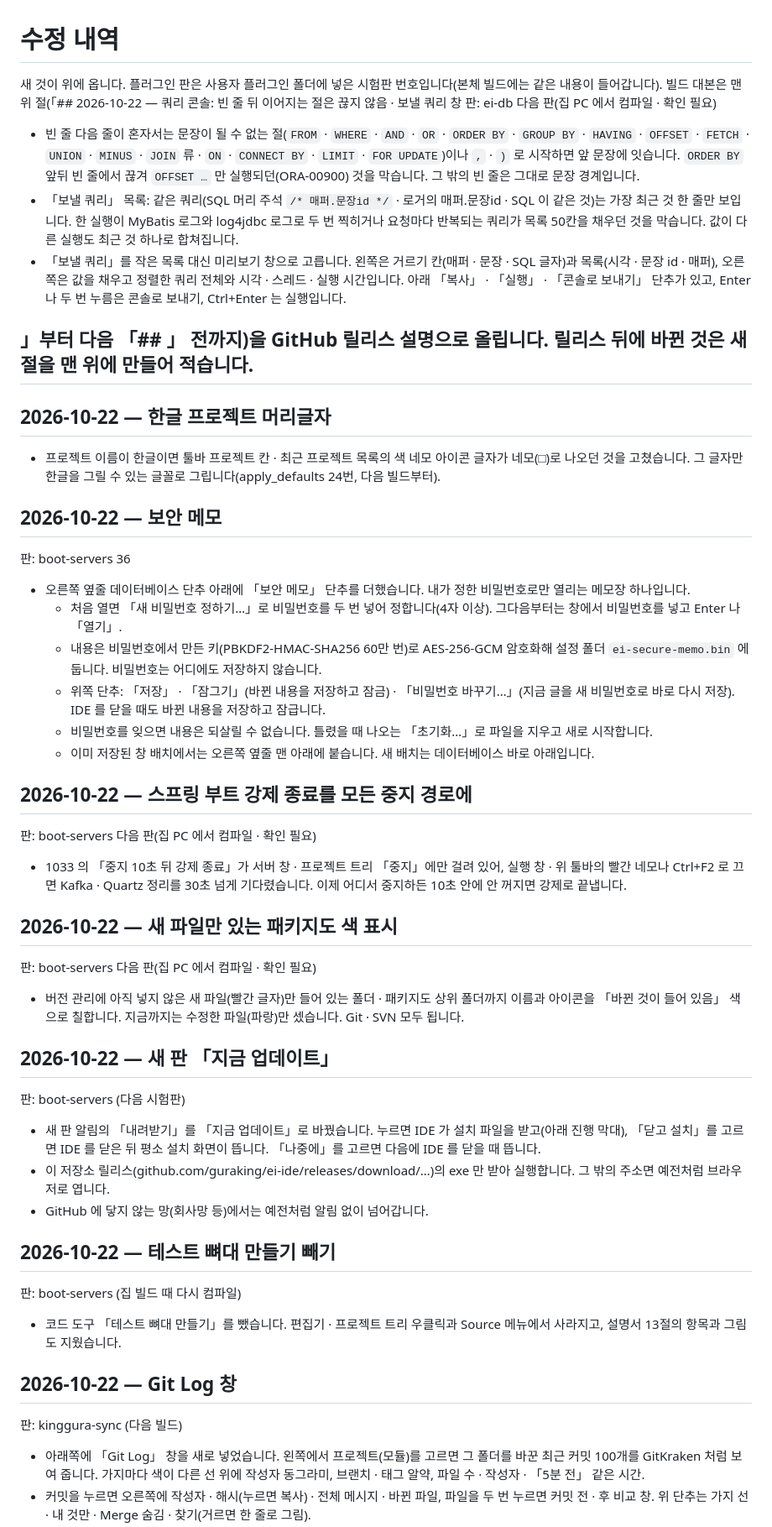
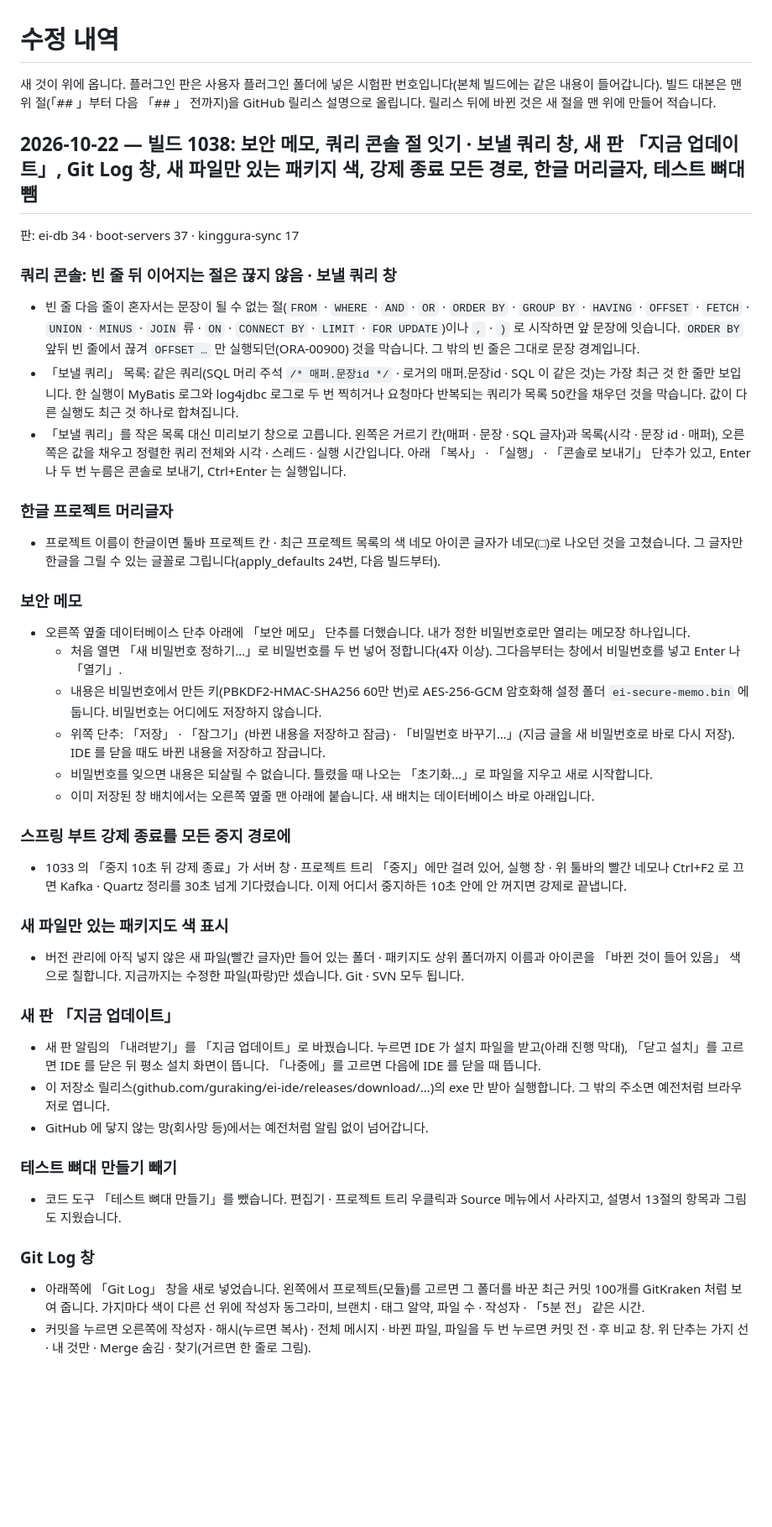
Before and after one commit to guraking/ei-ide, a Markdown page: 수정내역.md, the part around the change. Shown at 84% size. GitHub-like rendering; blank space fills up the shorter version.

Commit message:
수정내역: 빌드 1038 절로 묶고 머리말에 끼어든 절을 아래로
Co-Authored-By: Claude Opus 5.5 (1M context) <noreply@anthropic.com>

```diff
--- a/수정내역.md
+++ b/수정내역.md
@@ -1,21 +1,21 @@
 # 수정 내역
 
 새 것이 위에 옵니다. 플러그인 판은 사용자 플러그인 폴더에 넣은 시험판 번호입니다(본체 빌드에는 같은 내용이 들어갑니다).
-빌드 대본은 맨 위 절(「## 2026-10-22 — 쿼리 콘솔: 빈 줄 뒤 이어지는 절은 끊지 않음 · 보낼 쿼리 창
-판: ei-db 다음 판(집 PC 에서 컴파일 · 확인 필요)
+빌드 대본은 맨 위 절(「## 」부터 다음 「## 」 전까지)을 GitHub 릴리스 설명으로 올립니다. 릴리스 뒤에 바뀐 것은 새 절을 맨 위에 만들어 적습니다.
 
+## 2026-10-22 — 빌드 1038: 보안 메모, 쿼리 콘솔 절 잇기 · 보낼 쿼리 창, 새 판 「지금 업데이트」, Git Log 창, 새 파일만 있는 패키지 색, 강제 종료 모든 경로, 한글 머리글자, 테스트 뼈대 뺌
+
+판: ei-db 34 · boot-servers 37 · kinggura-sync 17
+
+### 쿼리 콘솔: 빈 줄 뒤 이어지는 절은 끊지 않음 · 보낼 쿼리 창
 - 빈 줄 다음 줄이 혼자서는 문장이 될 수 없는 절(`FROM` · `WHERE` · `AND` · `OR` · `ORDER BY` · `GROUP BY` · `HAVING` · `OFFSET` · `FETCH` · `UNION` · `MINUS` · `JOIN` 류 · `ON` · `CONNECT BY` · `LIMIT` · `FOR UPDATE`)이나 `,` · `)` 로 시작하면 앞 문장에 잇습니다. `ORDER BY` 앞뒤 빈 줄에서 끊겨 `OFFSET …` 만 실행되던(ORA-00900) 것을 막습니다. 그 밖의 빈 줄은 그대로 문장 경계입니다.
 - 「보낼 쿼리」 목록: 같은 쿼리(SQL 머리 주석 `/* 매퍼.문장id */` · 로거의 매퍼.문장id · SQL 이 같은 것)는 가장 최근 것 한 줄만 보입니다. 한 실행이 MyBatis 로그와 log4jdbc 로그로 두 번 찍히거나 요청마다 반복되는 쿼리가 목록 50칸을 채우던 것을 막습니다. 값이 다른 실행도 최근 것 하나로 합쳐집니다.
 - 「보낼 쿼리」를 작은 목록 대신 미리보기 창으로 고릅니다. 왼쪽은 거르기 칸(매퍼 · 문장 · SQL 글자)과 목록(시각 · 문장 id · 매퍼), 오른쪽은 값을 채우고 정렬한 쿼리 전체와 시각 · 스레드 · 실행 시간입니다. 아래 「복사」 · 「실행」 · 「콘솔로 보내기」 단추가 있고, Enter 나 두 번 누름은 콘솔로 보내기, Ctrl+Enter 는 실행입니다.
 
-## 」부터 다음 「## 」 전까지)을 GitHub 릴리스 설명으로 올립니다. 릴리스 뒤에 바뀐 것은 새 절을 맨 위에 만들어 적습니다.
-
-## 2026-10-22 — 한글 프로젝트 머리글자
+### 한글 프로젝트 머리글자
 
 - 프로젝트 이름이 한글이면 툴바 프로젝트 칸 · 최근 프로젝트 목록의 색 네모 아이콘 글자가 네모(□)로 나오던 것을 고쳤습니다. 그 글자만 한글을 그릴 수 있는 글꼴로 그립니다(apply_defaults 24번, 다음 빌드부터).
-## 2026-10-22 — 보안 메모
-
-판: boot-servers 36
+### 보안 메모
 
 - 오른쪽 옆줄 데이터베이스 단추 아래에 「보안 메모」 단추를 더했습니다. 내가 정한 비밀번호로만 열리는 메모장 하나입니다.
   - 처음 열면 「새 비밀번호 정하기…」로 비밀번호를 두 번 넣어 정합니다(4자 이상). 그다음부터는 창에서 비밀번호를 넣고 Enter 나 「열기」.
@@ -23,34 +23,24 @@
   - 위쪽 단추: 「저장」 · 「잠그기」(바뀐 내용을 저장하고 잠금) · 「비밀번호 바꾸기…」(지금 글을 새 비밀번호로 바로 다시 저장). IDE 를 닫을 때도 바뀐 내용을 저장하고 잠급니다.
   - 비밀번호를 잊으면 내용은 되살릴 수 없습니다. 틀렸을 때 나오는 「초기화…」로 파일을 지우고 새로 시작합니다.
   - 이미 저장된 창 배치에서는 오른쪽 옆줄 맨 아래에 붙습니다. 새 배치는 데이터베이스 바로 아래입니다.
-## 2026-10-22 — 스프링 부트 강제 종료를 모든 중지 경로에
-판: boot-servers 다음 판(집 PC 에서 컴파일 · 확인 필요)
-
+### 스프링 부트 강제 종료를 모든 중지 경로에
 - 1033 의 「중지 10초 뒤 강제 종료」가 서버 창 · 프로젝트 트리 「중지」에만 걸려 있어, 실행 창 · 위 툴바의 빨간 네모나 Ctrl+F2 로 끄면 Kafka · Quartz 정리를 30초 넘게 기다렸습니다. 이제 어디서 중지하든 10초 안에 안 꺼지면 강제로 끝냅니다.
 
-## 2026-10-22 — 새 파일만 있는 패키지도 색 표시
-
-판: boot-servers 다음 판(집 PC 에서 컴파일 · 확인 필요)
+### 새 파일만 있는 패키지도 색 표시
 
 - 버전 관리에 아직 넣지 않은 새 파일(빨간 글자)만 들어 있는 폴더 · 패키지도 상위 폴더까지 이름과 아이콘을 「바뀐 것이 들어 있음」 색으로 칠합니다. 지금까지는 수정한 파일(파랑)만 셌습니다. Git · SVN 모두 됩니다.
 
-## 2026-10-22 — 새 판 「지금 업데이트」
-
-판: boot-servers (다음 시험판)
+### 새 판 「지금 업데이트」
 
 - 새 판 알림의 「내려받기」를 「지금 업데이트」로 바꿨습니다. 누르면 IDE 가 설치 파일을 받고(아래 진행 막대), 「닫고 설치」를 고르면 IDE 를 닫은 뒤 평소 설치 화면이 뜹니다. 「나중에」를 고르면 다음에 IDE 를 닫을 때 뜹니다.
 - 이 저장소 릴리스(github.com/guraking/ei-ide/releases/download/…)의 exe 만 받아 실행합니다. 그 밖의 주소면 예전처럼 브라우저로 엽니다.
 - GitHub 에 닿지 않는 망(회사망 등)에서는 예전처럼 알림 없이 넘어갑니다.
 
-## 2026-10-22 — 테스트 뼈대 만들기 빼기
-
-판: boot-servers (집 빌드 때 다시 컴파일)
+### 테스트 뼈대 만들기 빼기
 
 - 코드 도구 「테스트 뼈대 만들기」를 뺐습니다. 편집기 · 프로젝트 트리 우클릭과 Source 메뉴에서 사라지고, 설명서 13절의 항목과 그림도 지웠습니다.
 
-## 2026-10-22 — Git Log 창
-
-판: kinggura-sync (다음 빌드)
+### Git Log 창
 
 - 아래쪽에 「Git Log」 창을 새로 넣었습니다. 왼쪽에서 프로젝트(모듈)를 고르면 그 폴더를 바꾼 최근 커밋 100개를 GitKraken 처럼 보여 줍니다. 가지마다 색이 다른 선 위에 작성자 동그라미, 브랜치 · 태그 알약, 파일 수 · 작성자 · 「5분 전」 같은 시간.
 - 커밋을 누르면 오른쪽에 작성자 · 해시(누르면 복사) · 전체 메시지 · 바뀐 파일, 파일을 두 번 누르면 커밋 전 · 후 비교 창. 위 단추는 가지 선 · 내 것만 · Merge 숨김 · 찾기(거르면 한 줄로 그림).
```
Also changed, not shown: 진행상황.md (+2 -0 lines).
